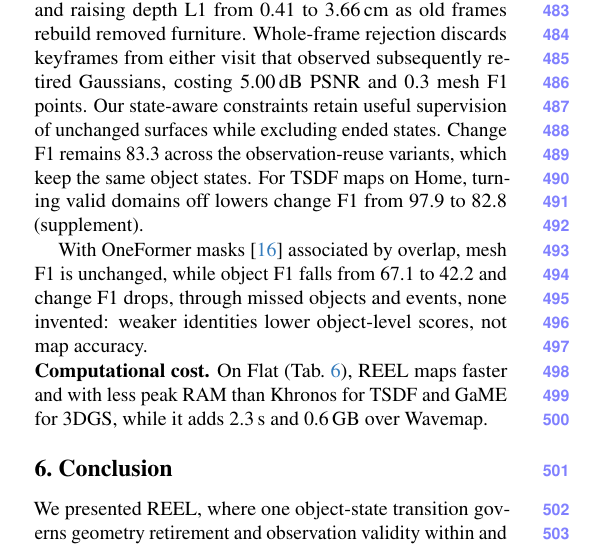
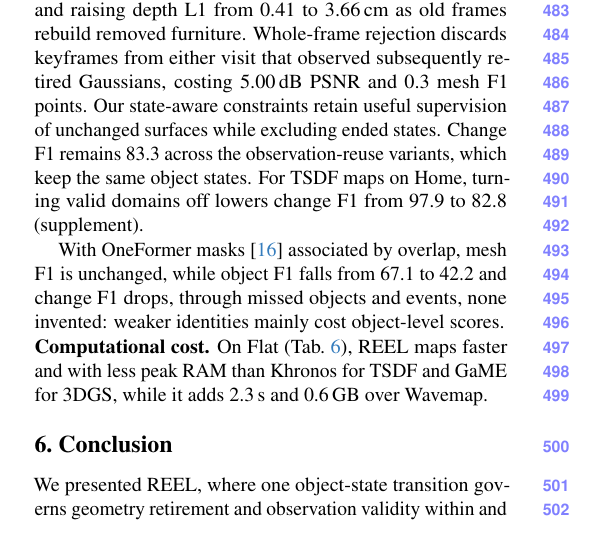
Before and after one commit to giltchcity/myncv---rpsl---daicma, a LaTeX paper (manuscript/main.tex): part of one column of page 9 of 12, cut so that both start at the same text. Compiled offline with pdfLaTeX.

Commit message:
OneFormer: identities mainly cost object-level scores
Co-Authored-By: Claude Opus 5.5 <noreply@anthropic.com>

```diff
--- a/manuscript/main.tex
+++ b/manuscript/main.tex
@@ -794,7 +794,7 @@ visit that observed subsequently retired Gaussians, costing 5.00\,dB PSNR and
 0.3 mesh F1 points. Our state-aware constraints retain useful supervision of
 unchanged surfaces while excluding ended states. Change F1 remains 83.3 across the observation-reuse variants, which keep the same object states. For TSDF maps on Home, turning valid domains off lowers change F1 from 97.9 to 82.8 (supplement).
 
-With OneFormer masks~\cite{Jain_2023_CVPR} associated by overlap, mesh F1 is unchanged, while object F1 falls from 67.1 to 42.2 and change F1 drops, through missed objects and events, none invented: weaker identities lower object-level scores, not map accuracy.
+With OneFormer masks~\cite{Jain_2023_CVPR} associated by overlap, mesh F1 is unchanged, while object F1 falls from 67.1 to 42.2 and change F1 drops, through missed objects and events, none invented: weaker identities mainly cost object-level scores.
 
 
 \begin{table}[t]
```
